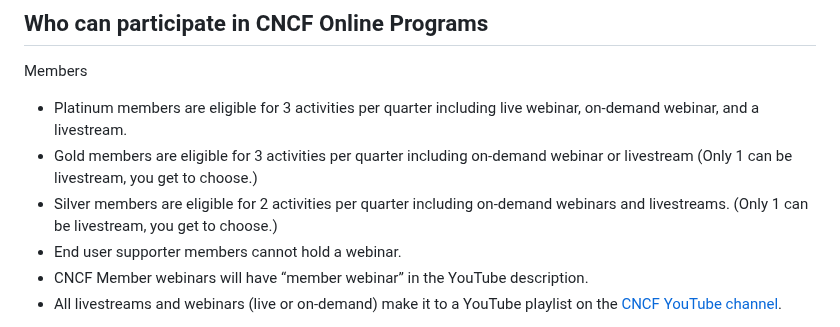
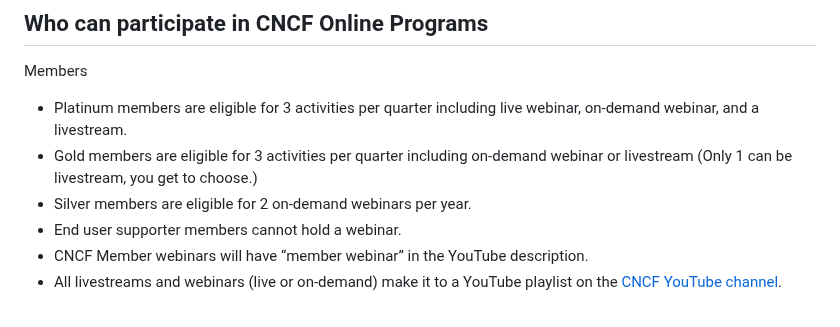
Before and after one commit to cncf/foundation, a Markdown page: policies-guidance/online-programs-guidelines.md, the part around the change. GitHub-like rendering.

Commit message:
Revise Silver members' activity eligibility (#1229)
Updated Silver members' eligibility to specify 2 on-demand webinars per year instead of activities per quarter.

Signed-off-by: Audra Montenegro <107572090+AudMonte01@users.noreply.github.com>

```diff
--- a/policies-guidance/online-programs-guidelines.md
+++ b/policies-guidance/online-programs-guidelines.md
@@ -17,7 +17,7 @@ On-demand webinars premiere on Thursdays.
 Members
 * Platinum members are eligible for 3 activities per quarter including live webinar, on-demand webinar, and a livestream.
 * Gold members are eligible for 3 activities per quarter including on-demand webinar or livestream (Only 1 can be livestream, you get to choose.)
-* Silver members are eligible for 2 activities per quarter including on-demand webinars and livestreams. (Only 1 can be livestream, you get to choose.)
+* Silver members are eligible for 2 on-demand webinars per year.
 * End user supporter members cannot hold a webinar.
 * CNCF Member webinars will have “member webinar” in the YouTube description.
 * All livestreams and webinars (live or on-demand) make it to a YouTube playlist on the [CNCF YouTube channel](https://www.youtube.com/@cncf).
```
